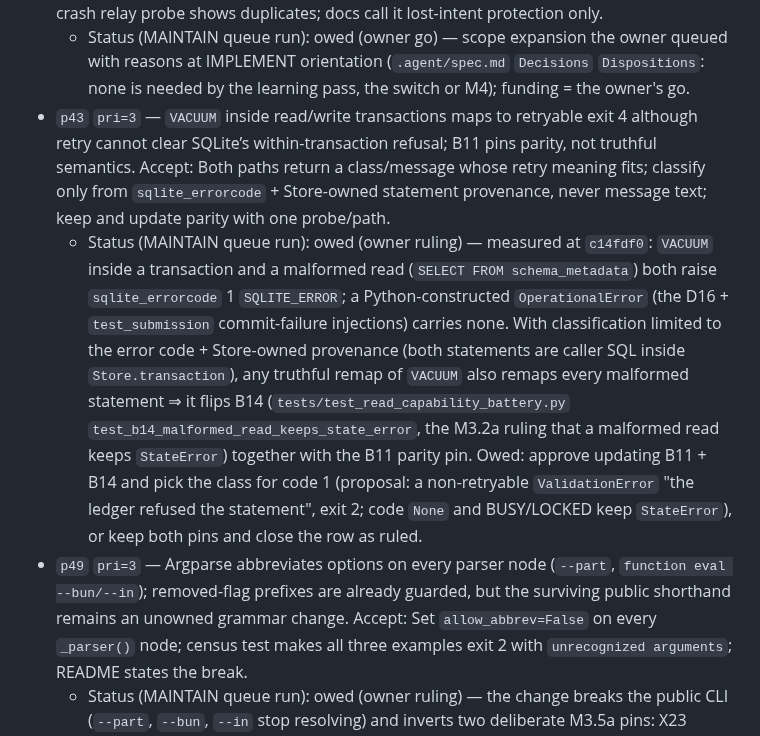
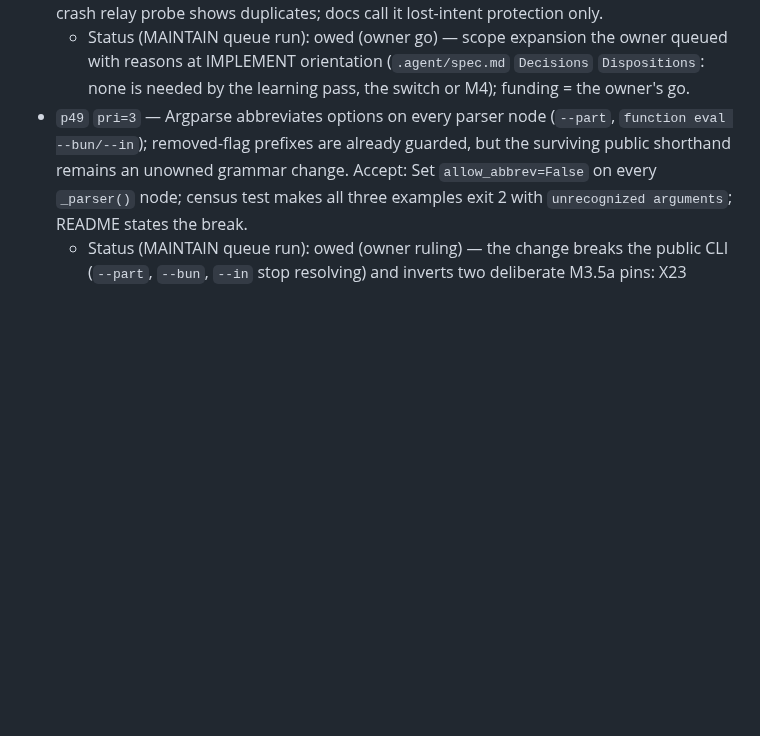
Before and after one commit to eturkes/cement, a Markdown page: .agent/deferred.md, the part around the change. Drawn GitHub-style; blank space fills up the shorter version.

```diff
--- a/.agent/deferred.md
+++ b/.agent/deferred.md
@@ -39,8 +39,6 @@ and an unresolvable closure SHA red).
   - Status (MAINTAIN queue run): owed (owner ruling) — a new explicit quarantine/repair mutator is scope expansion (`.agent/spec.md` `Decisions` `Dispositions`: p34-p37 queued with reasons) beside the ruling that ambiguity quarantine left with `handle`; funding = the owner's go.
 - `p37` `pri=4` — Add an optional caller-lifecycle/outbox example now that core owns no request lifecycle; demonstrate durable intent without claiming exactly-once proposal submission. Accept: Bind logical-operation id to partition+revision+canonical input+candidate+source revision; reject same-id/different-content; an acknowledgement-crash relay probe shows duplicates; docs call it lost-intent protection only.
   - Status (MAINTAIN queue run): owed (owner go) — scope expansion the owner queued with reasons at IMPLEMENT orientation (`.agent/spec.md` `Decisions` `Dispositions`: none is needed by the learning pass, the switch or M4); funding = the owner's go.
-- `p43` `pri=3` — `VACUUM` inside read/write transactions maps to retryable exit 4 although retry cannot clear SQLite’s within-transaction refusal; B11 pins parity, not truthful semantics. Accept: Both paths return a class/message whose retry meaning fits; classify only from `sqlite_errorcode` + Store-owned statement provenance, never message text; keep and update parity with one probe/path.
-  - Status (MAINTAIN queue run): owed (owner ruling) — measured at `c14fdf0`: `VACUUM` inside a transaction and a malformed read (`SELECT FROM schema_metadata`) both raise `sqlite_errorcode` 1 `SQLITE_ERROR`; a Python-constructed `OperationalError` (the D16 + `test_submission` commit-failure injections) carries none. With classification limited to the error code + Store-owned provenance (both statements are caller SQL inside `Store.transaction`), any truthful remap of `VACUUM` also remaps every malformed statement ⇒ it flips B14 (`tests/test_read_capability_battery.py` `test_b14_malformed_read_keeps_state_error`, the M3.2a ruling that a malformed read keeps `StateError`) together with the B11 parity pin. Owed: approve updating B11 + B14 and pick the class for code 1 (proposal: a non-retryable `ValidationError` "the ledger refused the statement", exit 2; code `None` and BUSY/LOCKED keep `StateError`), or keep both pins and close the row as ruled.
 - `p49` `pri=3` — Argparse abbreviates options on every parser node (`--part`, `function eval --bun/--in`); removed-flag prefixes are already guarded, but the surviving public shorthand remains an unowned grammar change. Accept: Set `allow_abbrev=False` on every `_parser()` node; census test makes all three examples exit 2 with `unrecognized arguments`; README states the break.
   - Status (MAINTAIN queue run): owed (owner ruling) — the change breaks the public CLI (`--part`, `--bun`, `--in` stop resolving) and inverts two deliberate M3.5a pins: X23 (`tests/test_cli_channels.py`, "root and nested legacy option abbreviations remain accepted … Asserting only the new-node failures would let a global `allow_abbrev=False` regression pass") and the channel battery's shared-path abbreviation map (`tests/test_cli_channels_battery.py`, base map preserved over shared paths); the live grammar digest (`tests/test_cli.py` `ParserShapeTests.SHAPE`) also moves. Owed: approve the break + re-pin X23 and the battery map (implementation = one recursive `allow_abbrev = False` pass over `_parser()` + README break note), or rule abbreviation kept and close.
 - `p52` `pri=4` — Only 6/55 `m3u5a-map.json` rows were re-derived; the other 49 are attention pointers whose filled cells/resolving anchors do not prove truth. Accept: Before any map row becomes a durable contract/doc/roadmap claim, re-derive it against HEAD and commit that evidence beside the claim.
```
Also changed, not shown: .agent/archive/deferred-closed.md (+3 -0 lines), .agent/review.md (+9 -0 lines).
